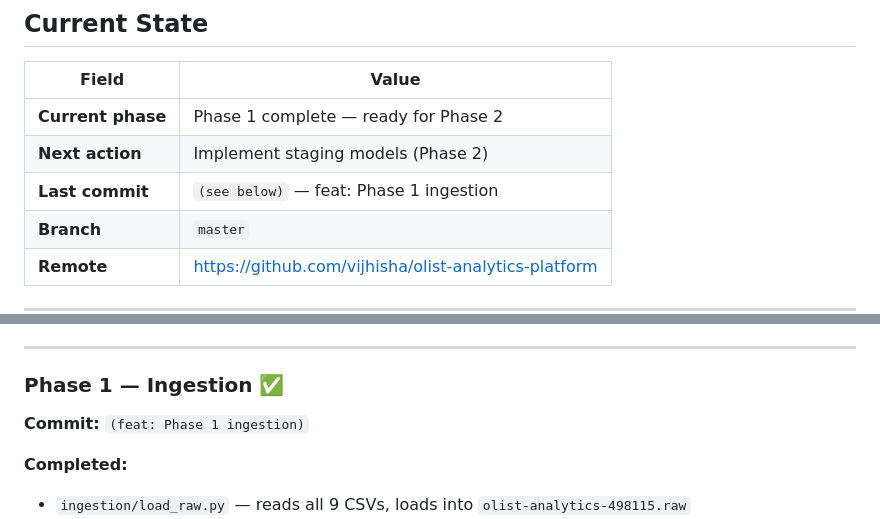
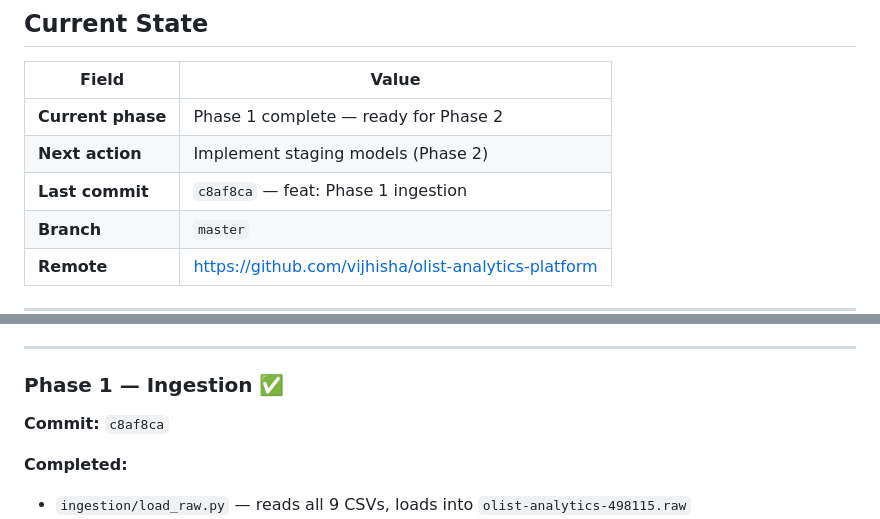
Before and after one commit to vijhisha/olist-analytics, a Markdown page: project_log.md, 2 parts joined by grey strips. Drawn GitHub-style.

Commit message:
docs: update project_log — Phase 1 complete, commit hash recorded
Co-Authored-By: Claude Sonnet 4.6 <noreply@anthropic.com>

```diff
--- a/project_log.md
+++ b/project_log.md
@@ -10,7 +10,7 @@
 |---|---|
 | **Current phase** | Phase 1 complete — ready for Phase 2 |
 | **Next action** | Implement staging models (Phase 2) |
-| **Last commit** | `(see below)` — feat: Phase 1 ingestion |
+| **Last commit** | `c8af8ca` — feat: Phase 1 ingestion |
 | **Branch** | `master` |
 | **Remote** | https://github.com/vijhisha/olist-analytics-platform |
 
@@ -78,7 +78,7 @@ GOOGLE_APPLICATION_CREDENTIALS=C:\Users\bhand\.gcp\olist-sa-key.json
 ---
 
 ### Phase 1 — Ingestion ✅
-**Commit:** `(feat: Phase 1 ingestion)`
+**Commit:** `c8af8ca`
 
 **Completed:**
 - `ingestion/load_raw.py` — reads all 9 CSVs, loads into `olist-analytics-498115.raw`
```
